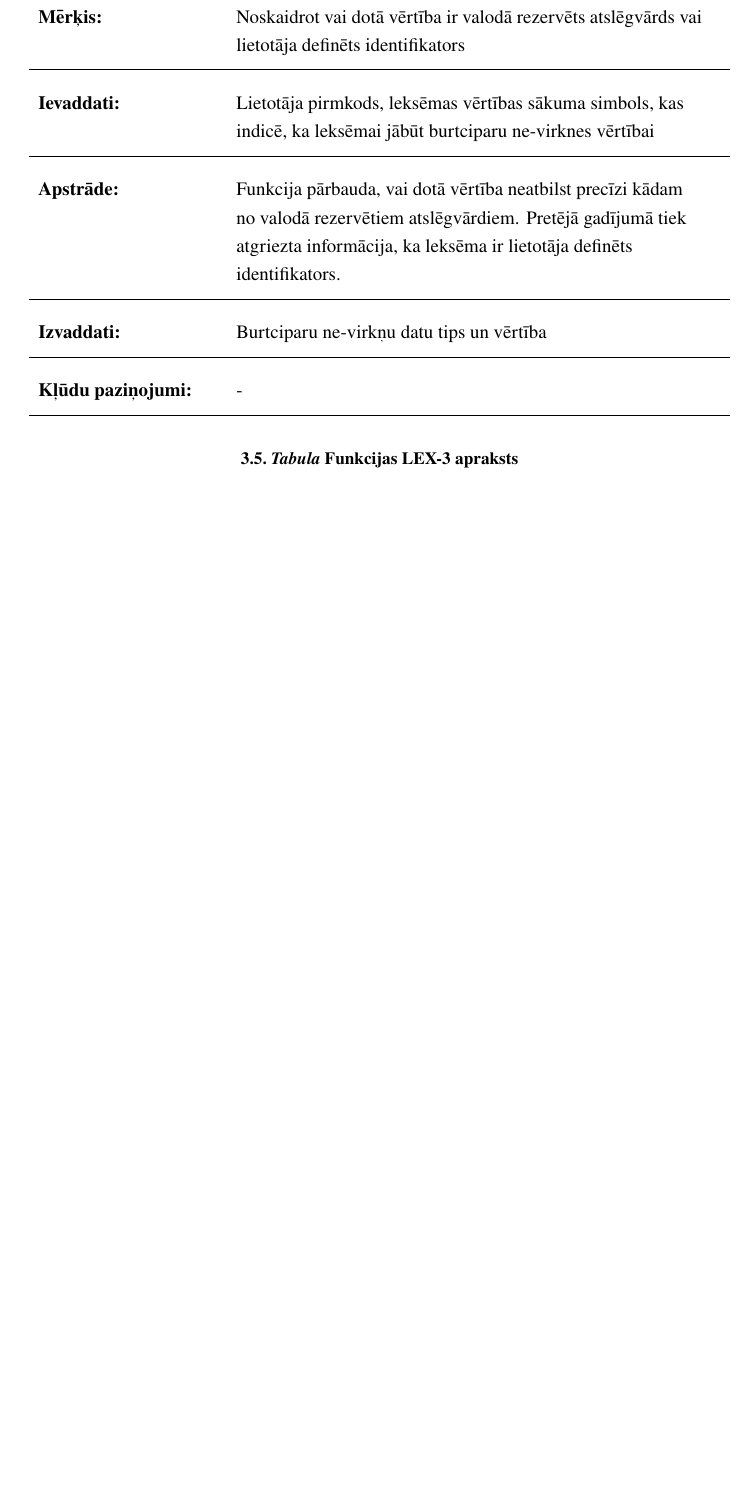
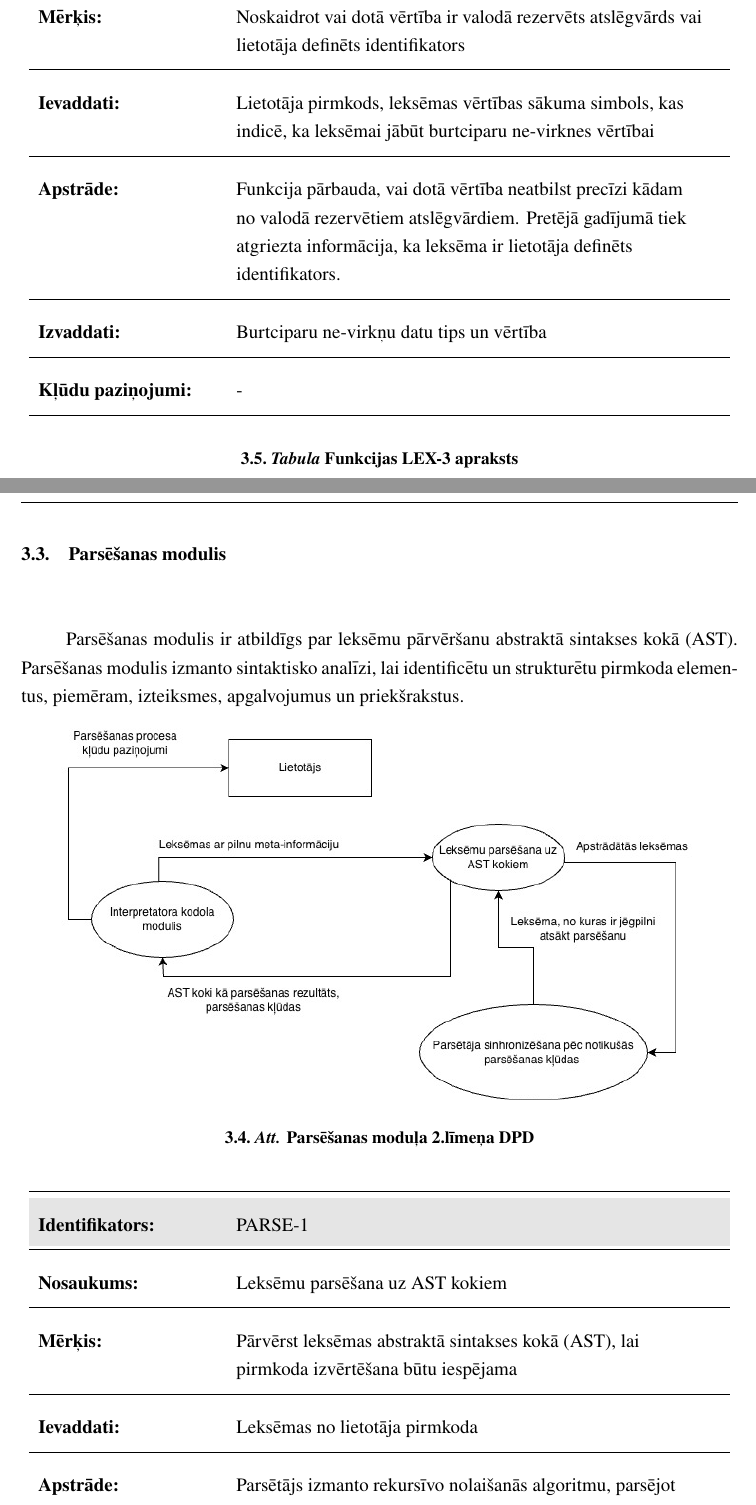
Before and after one commit to rolandsfr/immutant, a LaTeX document (docs/spec.tex): part of page 33 of 34 before the commit and two parts of pages 33 and 34 of 37 after it, the two joined at a grey line, cut so that both start at the same text, the shorter picture padded with empty space. Compiled offline with pdfLaTeX.

Commit message:
docs for parser module

```diff
--- a/docs/spec.tex
+++ b/docs/spec.tex
@@ -888,3 +888,40 @@ Kļūdu paziņojumi: & - \\
 \end{longtable}
 \vspace{0.8cm}
 
+\newpage
+\section{Parsēšanas modulis}
+
+Parsēšanas modulis ir atbildīgs par leksēmu pārvēršanu abstraktā sintakses kokā (AST). Parsēšanas modulis izmanto sintaktisko analīzi, lai identificētu un strukturētu pirmkoda elementus, piemēram, izteiksmes, apgalvojumus un priekšrakstus.
+
+
+\FloatBarrier
+
+\begin{figure}[h]
+    \centering
+    \includegraphics[scale=0.6]{assets/dataflow/dfd_parser.jpg}
+    \vspace{0.3cm}
+    \caption{Parsēšanas moduļa 2.līmeņa DPD}
+    \label{fig:dfd_parser}
+\end{figure}
+
+\FloatBarrier
+
+\renewcommand{\arraystretch}{1.7}
+
+\begin{longtable}{%
+  >{\raggedright\bfseries}p{0.25\textwidth}
+  >{\raggedright\arraybackslash}p{0.65\textwidth}
+  c
+}
+\toprule
+\rowcolor{gray!20}
+Identifikators: & PARSE-1 & \\
+\midrule
+Nosaukums: & Leksēmu parsēšana uz AST kokiem & \\
+\midrule
+Mērķis: & Pārvērst leksēmas abstraktā sintakses kokā (AST), lai pirmkoda izvērtēšana būtu iespējama & \\
+\midrule
+Ievaddati: & Leksēmas no lietotāja pirmkoda & \\
+\midrule
+Apstrāde: & Parsētājs izmanto rekursīvo nolaišanās algoritmu, parsējot leksēmas no gramatikas sākuma produkcijas līdz pat dziļākajai produkcijai, lai nodrošināti viennozīmīgu AST koka uzbūvi, respektējot uzdotās izteiksmju prioritātes. & \\
+\midrule
@@ -890,0 +946 @@ Kļūdu paziņojumi: & - \\
+\end{longtable}
```
Also changed, not shown: docs/assets/dataflow/dfd_parser.jpg (added), docs/spec.pdf, docs/spec.tex (46 more changed lines).
